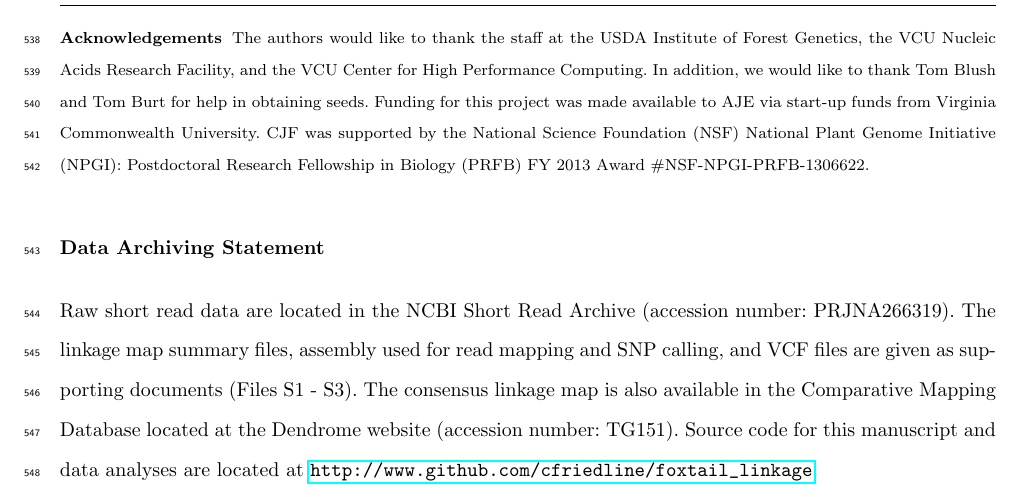
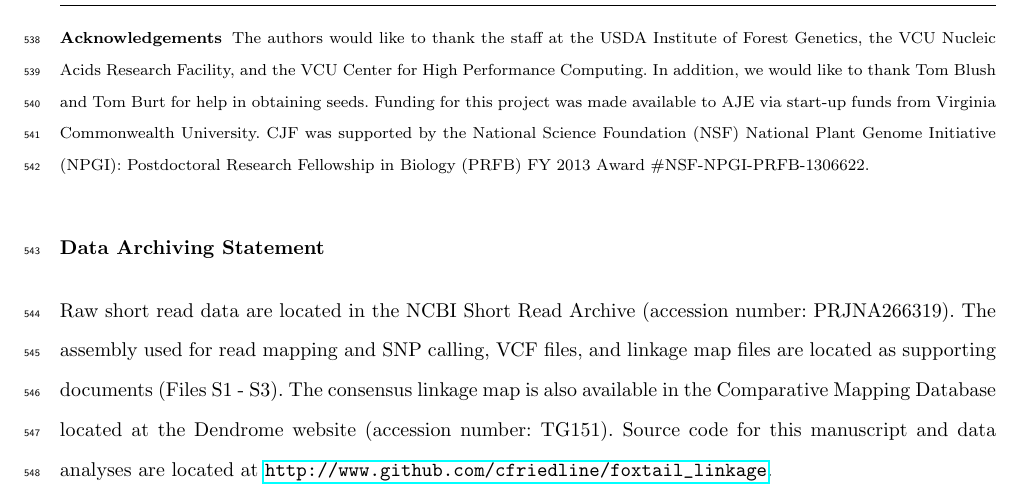
Before and after one commit to cfriedline/foxtail_linkage, a LaTeX paper (foxtail_linkage.tex): part of page 19 of 46, cut so that both start at the same text. Compiled offline with pdfLaTeX.

Commit message:
Revert "last minor changes"
This reverts commit 7486befe7c6fcaefe19a5a215795b5299be60a68.

```diff
--- a/foxtail_linkage.tex
+++ b/foxtail_linkage.tex
@@ -904,12 +904,11 @@ understudied clade of pines, as well as the Pinaceae as a whole.
 \section*{Data Archiving Statement}
 
 Raw short read data are located in the NCBI Short Read Archive (accession
-number: PRJNA266319).  The linkage map summary files, assembly used
-for read mapping and SNP calling,  and VCF files are given as supporting
-documents (Files S1 - S3).  The consensus linkage map is also available
-in the Comparative Mapping Database located at the Dendrome website
-(accession number: TG151). Source code for this manuscript and data
-analyses are located at
+number: PRJNA266319).  The assembly used for read mapping and SNP calling, VCF
+files, and linkage map files are located as supporting documents (Files S1 -
+S3).  The consensus linkage map is also available in the Comparative Mapping
+Database located at the Dendrome website (accession number: TG151). Source
+code for this manuscript and data analyses are located at
 \url{http://www.github.com/cfriedline/foxtail_linkage}.
 
 
```
